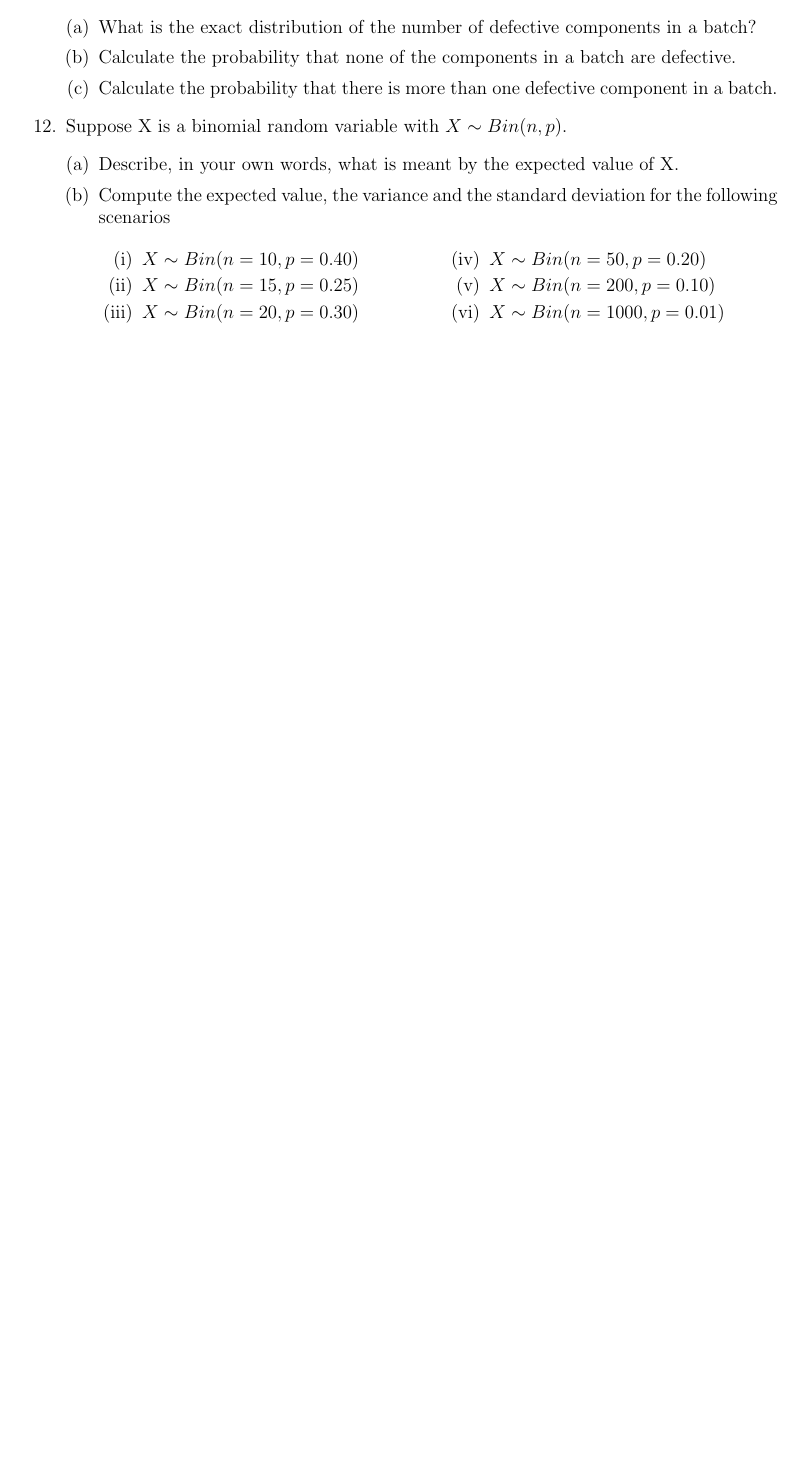
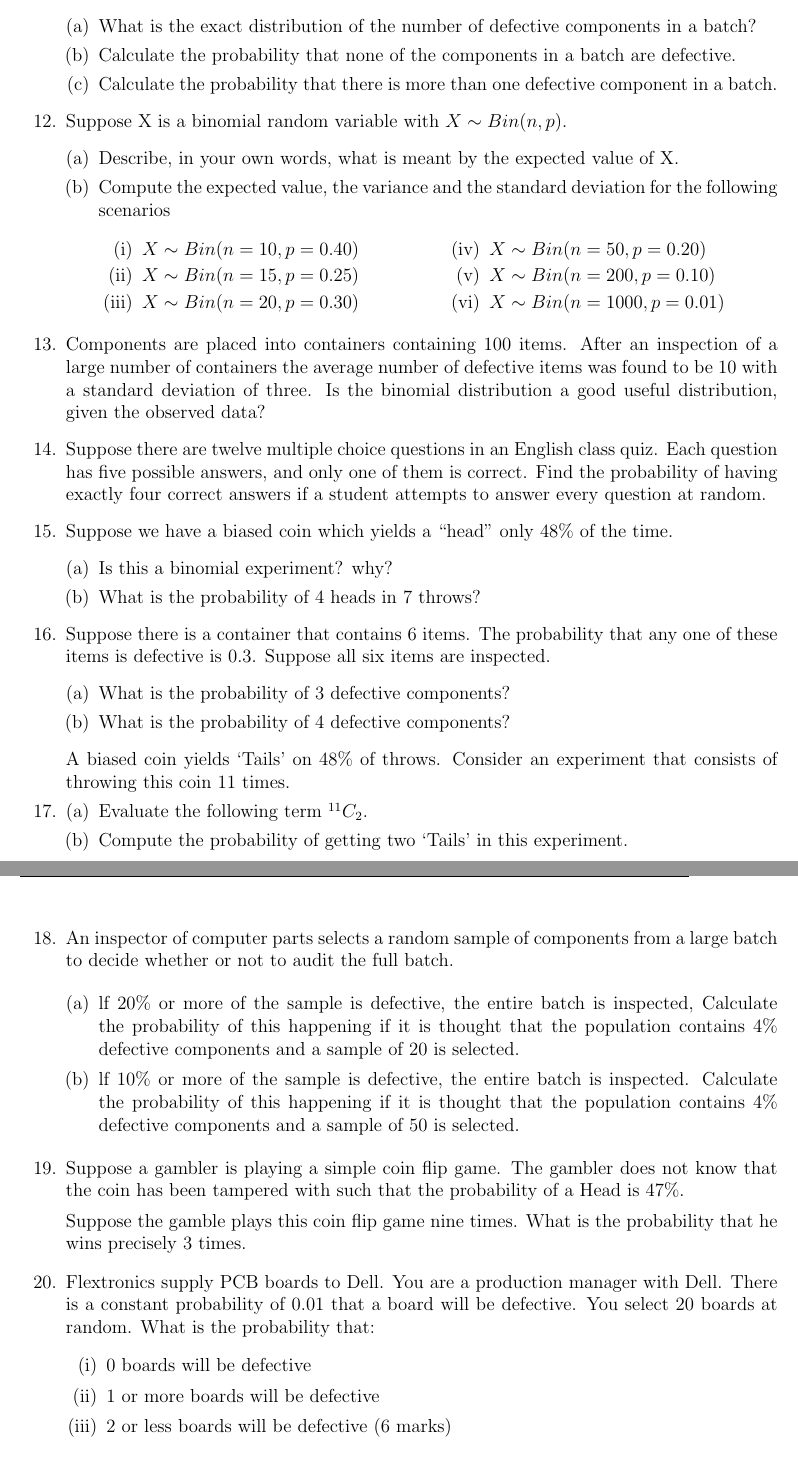
Before and after one commit to MathsResource/DescriptiveStatistics, a LaTeX document (tutorials/Week4.tex): part of page 3 of 3 before the commit and two parts of pages 3 and 4 of 4 after it, the two joined at a grey line, cut so that both start at the same text, the shorter picture padded with empty space. Compiled offline with pdfLaTeX.

Commit message:
Update Week4.tex

```diff
--- a/tutorials/Week4.tex
+++ b/tutorials/Week4.tex
@@ -238,6 +238,68 @@ $X \sim Bin(n, p)$.
 \end{multicols}
 \end{enumerate}
 
+\item Components are placed into containers containing 100 items.
+After an inspection of a large number of containers the average number of defective items was found to be 10 with a standard deviation of three.
+Is the binomial distribution a good useful distribution, given the observed data?
+
+
+
+\item Suppose there are twelve multiple choice questions in an English class quiz. Each question has five possible answers, and only one of them is correct. Find the probability of having exactly four correct answers if a student attempts to answer every question at random.
+
+	\item Suppose we have a biased coin which yields a ``head" only $48\%$ of the time.
+\begin{enumerate}[(a)]
+
+
+	\item Is this a binomial experiment?  why?
+	\item What is the probability of 4 heads in 7 throws?
+
+\end{enumerate}
+\item Suppose there is a container that contains 6 items.  The probability that any one of these items is defective is 0.3. Suppose all six items are inspected.
+	\begin{enumerate}[(a)]
+		\item What is the probability of 3 defective components?
+		\item What is the probability of 4 defective components?
+	\end{enumerate}
+\item
+
+A biased coin yields `Tails' on $48\%$ of throws. Consider an experiment that consists of throwing this coin 11 times.
+\begin{enumerate}[(a)]
+	\item Evaluate the following term $^{11}C_2$.
+	\item Compute the probability of getting two `Tails' in this experiment.
+\end{enumerate}
+
+\newpage
+
+\item
+An inspector of computer parts selects a random sample of components
+from a large batch to decide whether or not to audit the full batch.
+
+%---------------------------------------------%
+\begin{enumerate}[(a)]
+	\item lf 20\% or more of the sample is defective, the entire batch is
+	inspected, Calculate the probability of this happening if it is
+	thought that the population contains 4\% defective components and
+	a sample of 20 is selected.
+	\item lf 10\% or more of the sample is defective, the entire batch is
+	inspected. Calculate the probability of this happening if it is
+	thought that the population contains 4\% defective components and
+	a sample of 50 is selected.
+
+\end{enumerate}
+
+\item
+Suppose a gambler is playing a simple coin flip game.
+The gambler does not know that the coin has been tampered with such that the probability of a Head is 47\%.
+
+Suppose the gamble plays this coin flip game nine times.
+What is the probability that he wins precisely 3 times.
+\item	Flextronics supply PCB boards to Dell.  You are a production manager with Dell.  There is a constant probability of 0.01 that a board will be defective.  You select 20 boards at random.  What is the probability that:
+\begin{itemize}
+	\item[(i)]	0 boards will be defective
+	\item[(ii)]	1 or more boards will be defective
+	\item[(iii)]	2 or less boards will be defective
+	(6 marks)
+\end{itemize}
+
 	\end{enumerate}
 \begin{framed}
 \noindent Binomial Distribution Formula:
```
